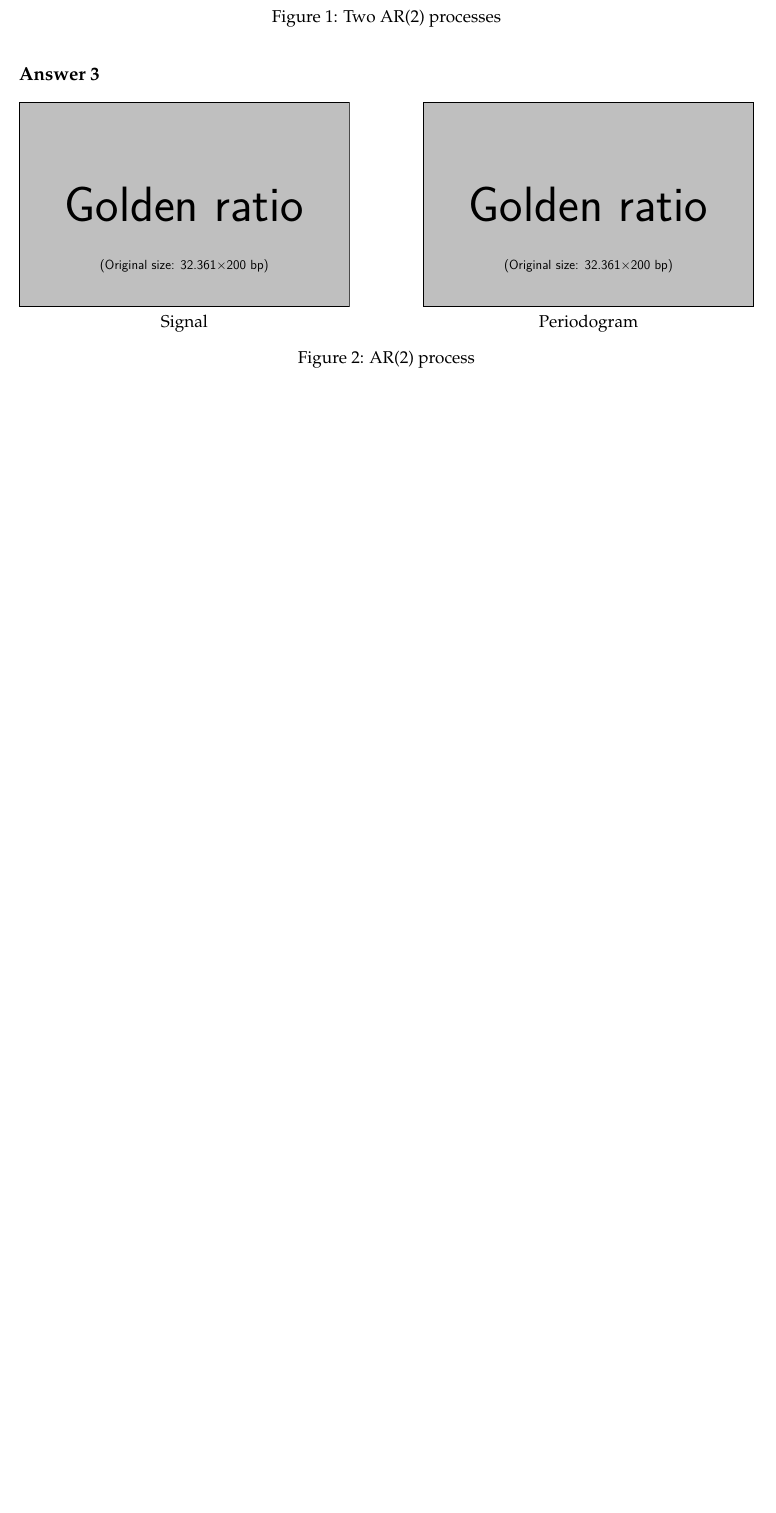
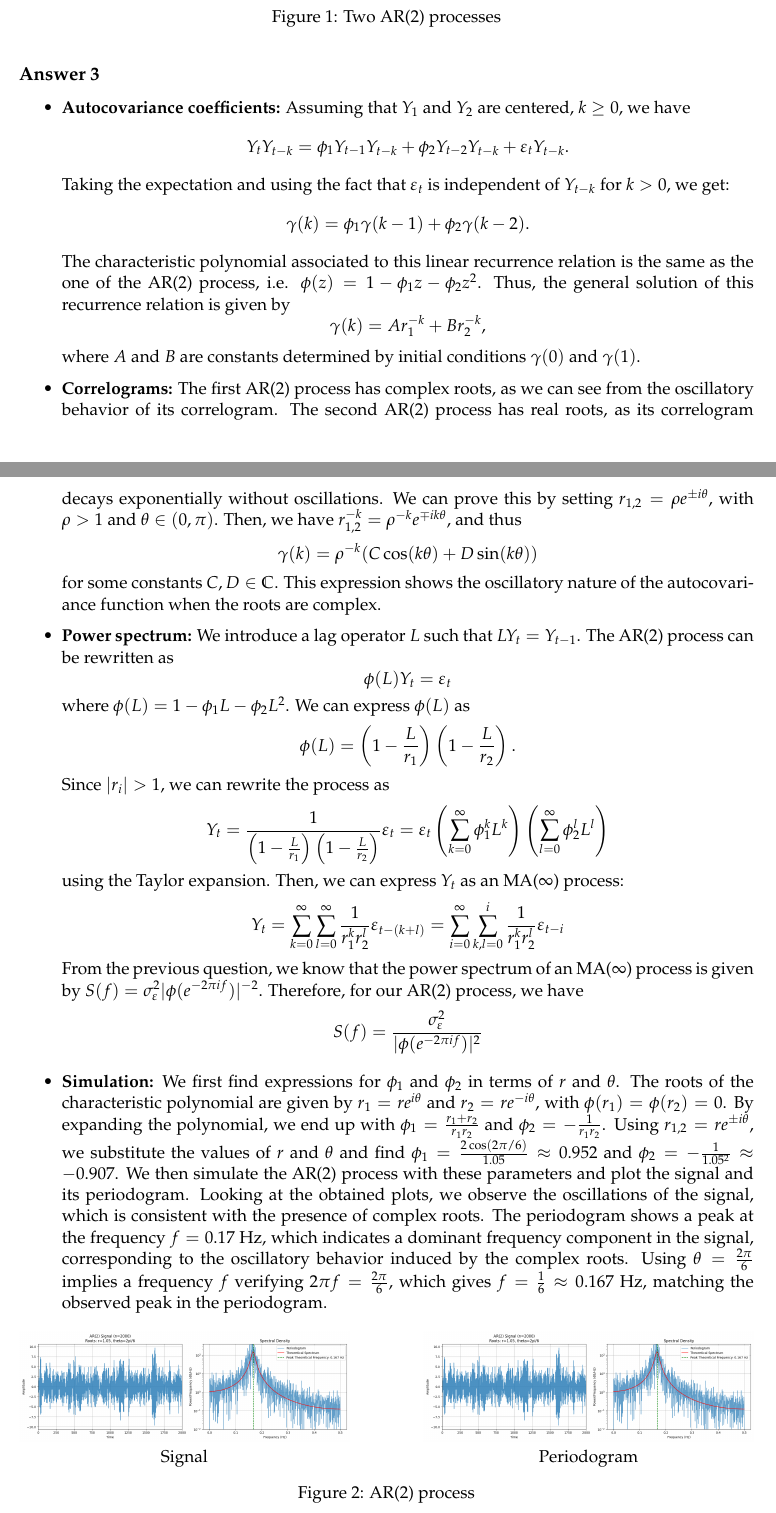
Before and after one commit to fotisk07/TimeSeries-TP, a LaTeX document (TP2/report.tex): part of page 5 of 6 before the commit and two parts of pages 5 and 6 of 7 after it, the two joined at a grey line, cut so that both start at the same text, the shorter picture padded with empty space. Compiled offline with pdfLaTeX.

Commit message:
Finished question 3

```diff
--- a/TP2/report.tex
+++ b/TP2/report.tex
@@ -5,8 +5,8 @@
 % Document title
 \title{Assignment 2 (ML for TS) - MVA}
 \author{
-Firstname Lastname \email{youremail1@mail.com} \\ % student 1
-Firstname Lastname \email{youremail2@mail.com} % student 2
+Adonis Jamal \email{adonis.jamal@student-cs.fr} \\
+Fotios Kapotos \email{fotiskapotos@mail.com}
 }
 
 \begin{document}
@@ -215,27 +215,34 @@ Properties on the roots of this polynomial drive the behavior of this process.
     \end{minipage}
     \caption{Two AR(2) processes}\label{fig:q-ar-2-corr}
 \end{figure}
+\end{exercise}
 
 
 
-\end{exercise}
-
-\begin{solution}  % ANSWER HERE
+\begin{solution}
+  \begin{itemize}
+    \item \textbf{Autocovariance coefficients:} Assuming that $Y_1$ and $Y_2$ are centered, $k \geq 0$, we have $$Y_t Y_{t-k} = \phi_1 Y_{t-1} Y_{t-k} + \phi_2 Y_{t-2} Y_{t-k} + \varepsilon_t Y_{t-k}.$$ Taking the expectation and using the fact that $\varepsilon_t$ is independent of $Y_{t-k}$ for $k>0$, we get: $$\gamma(k) = \phi_1 \gamma(k-1) + \phi_2 \gamma(k-2).$$
+    The characteristic polynomial associated to this linear recurrence relation is the same as the one of the AR(2) process, i.e. $\phi(z) = 1 - \phi_1 z - \phi_2 z^2$. Thus, the general solution of this recurrence relation is given by $$\gamma(k) = A r_1^{-k} + B r_2^{-k},$$ where $A$ and $B$ are constants determined by initial conditions $\gamma(0)$ and $\gamma(1)$.
+    \item \textbf{Correlograms:} The first AR(2) process has complex roots, as we can see from the oscillatory behavior of its correlogram. The second AR(2) process has real roots, as its correlogram decays exponentially without oscillations. We can prove this by setting $r_{1,2} = \rho e^{\pm i \theta}$, with $\rho > 1$ and $\theta \in (0, \pi)$. Then, we have $r_{1,2}^{-k} = \rho^{-k} e^{\mp i k \theta}$, and thus $$\gamma(k) = \rho^{-k} (C \cos(k \theta) + D \sin(k \theta))$$ for some constants $C, D \in \mathbb{C}$. This expression shows the oscillatory nature of the autocovariance function when the roots are complex.
+    \item \textbf{Power spectrum:} We introduce a lag operator $L$ such that $L Y_t = Y_{t-1}$. The AR(2) process can be rewritten as $$\phi(L) Y_t = \varepsilon_t$$ where $\phi(L) = 1 - \phi_1 L - \phi_2 L^2$. We can express $\phi(L)$ as $$\phi(L) = \left(1 - \frac{L}{r_1}\right)\left(1 - \frac{L}{r_2}\right).$$ Since $|r_i| > 1$, we can rewrite the process as $$Y_t = \frac{1}{\left(1 - \frac{L}{r_1}\right)\left(1 - \frac{L}{r_2}\right)} \varepsilon_t = \varepsilon_t \left(\sum_{k=0}^{\infty} \phi_1^k L^k \right) \left( \sum_{l=0}^{\infty} \phi_2^l L^l \right)$$ using the Taylor expansion. Then, we can express $Y_t$ as an MA($\infty$) process: $$Y_t = \sum_{k=0}^{\infty} \sum_{l=0}^{\infty} \frac{1}{r_1^k r_2^l} \varepsilon_{t - (k + l)} = \sum_{i=0}^{\infty} \sum_{k,l=0}^{i} \frac{1}{r_1^k r_2^l} \varepsilon_{t-i}$$ From the previous question, we know that the power spectrum of an MA($\infty$) process is given by $S(f) = \sigma_\varepsilon^2 |\phi(e^{-2\pi i f})|^{-2}$. Therefore, for our AR(2) process, we have $$S(f) = \frac{\sigma_\varepsilon^2}{|\phi(e^{-2\pi i f})|^{2}}$$
+    \item \textbf{Simulation:} We first find expressions for $\phi_1$ and $\phi_2$ in terms of $r$ and $\theta$. The roots of the characteristic polynomial are given by $r_1 = r e^{i \theta}$ and $r_2 = r e^{-i \theta}$, with $\phi(r_1) = \phi(r_2) = 0$. By expanding the polynomial, we end up with $\phi_1 = \frac{r_1 + r_2}{r_1 r_2}$ and $\phi_2 = -\frac{1}{r_1 r_2}$. Using $r_{1,2} = r e^{\pm i \theta}$, we substitute the values of $r$ and $\theta$ and find $\phi_1 = \frac{2 \cos(2\pi/6)}{1.05} \approx 0.952$ and $\phi_2 = -\frac{1}{1.05^2} \approx -0.907$. We then simulate the AR(2) process with these parameters and plot the signal and its periodogram. Looking at the obtained plots, we observe the oscillations of the signal, which is consistent with the presence of complex roots. The periodogram shows a peak at the frequency $f = 0.17$ Hz, which indicates a dominant frequency component in the signal, corresponding to the oscillatory behavior induced by the complex roots. Using $\theta = \frac{2\pi}{6}$ implies a frequency $f$ verifying $2\pi f = \frac{2\pi}{6}$, which gives $f = \frac{1}{6} \approx 0.167$ Hz, matching the observed peak in the periodogram.
+  \end{itemize}
 
 \begin{figure}
     \centering
     \begin{minipage}[t]{0.45\textwidth}
-    \centerline{\includegraphics[width=\textwidth]{example-image-golden}}
+    \centerline{\includegraphics[width=\textwidth]{images/AR2_signal.png}}
     \centerline{Signal}
     \end{minipage}
     \hfill
-    \begin{minipage}[t]{0.45\textwidth}    \centerline{\includegraphics[width=\textwidth]{example-image-golden}}
+    \begin{minipage}[t]{0.45\textwidth}    \centerline{\includegraphics[width=\textwidth]{images/AR2_periodogram.png}}
     \centerline{Periodogram}
     \end{minipage}
     \caption{AR(2) process}\label{fig:q-ar-2}
 \end{figure}
+\end{solution}
 
-\end{solution}
+
 
 \newpage
 \section{Sparse coding}
```
Also changed, not shown: TP2/images/AR2_periodogram.png (added), TP2/images/AR2_signal.png (added), TP2/report.pdf, 1 other file.
